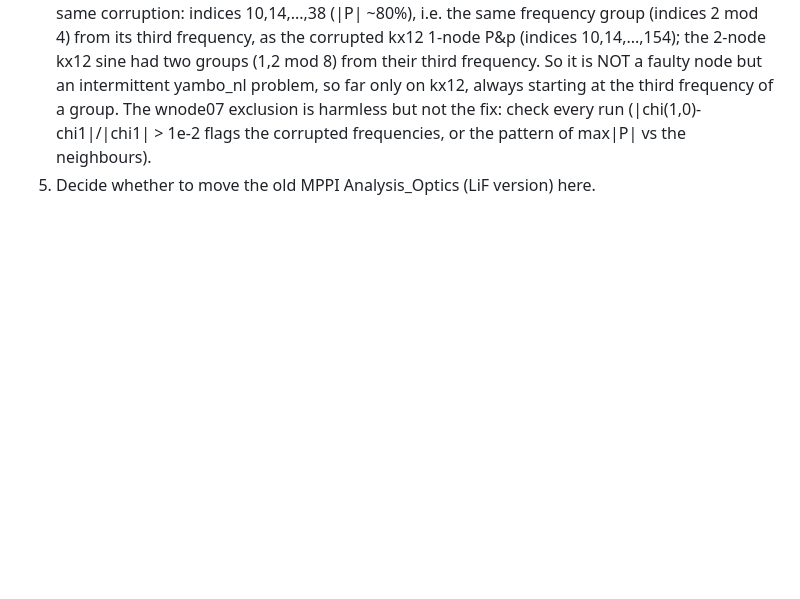
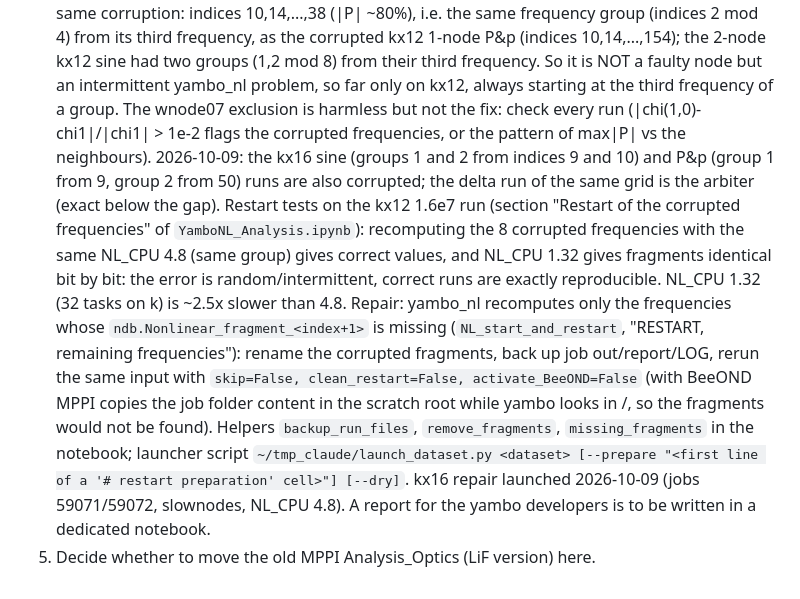
Before and after one commit to marcodalessandro76/LiF, a Markdown page: CLAUDE.md, the part around the change. GitHub-like rendering; blank space fills up the shorter version.

Commit message:
CLAUDE.md: intermittent corruption of yambo_nl frequencies, restart tests and repair procedure
Co-Authored-By: Claude Opus 5.5 <noreply@anthropic.com>

```diff
--- a/CLAUDE.md
+++ b/CLAUDE.md
@@ -267,4 +267,17 @@ Next:
    from their third frequency. So it is NOT a faulty node but an intermittent yambo_nl problem, so far only on kx12,
    always starting at the third frequency of a group. The wnode07 exclusion is harmless but not the fix: check every run
    (|chi(1,0)-chi1|/|chi1| > 1e-2 flags the corrupted frequencies, or the pattern of max|P| vs the neighbours).
+   2026-10-09: the kx16 sine (groups 1 and 2 from indices 9 and 10) and P&p (group 1 from 9, group 2 from 50) runs are
+   also corrupted; the delta run of the same grid is the arbiter (exact below the gap). Restart tests on the kx12 1.6e7
+   run (section "Restart of the corrupted frequencies" of `YamboNL_Analysis.ipynb`): recomputing the 8 corrupted
+   frequencies with the same NL_CPU 4.8 (same group) gives correct values, and NL_CPU 1.32 gives fragments identical bit
+   by bit: the error is random/intermittent, correct runs are exactly reproducible. NL_CPU 1.32 (32 tasks on k) is ~2.5x
+   slower than 4.8. Repair: yambo_nl recomputes only the frequencies whose `ndb.Nonlinear_fragment_<index+1>` is missing
+   (`NL_start_and_restart`, "RESTART, remaining frequencies"): rename the corrupted fragments, back up job out/report/LOG,
+   rerun the same input with `skip=False, clean_restart=False, activate_BeeOND=False` (with BeeOND MPPI copies the job
+   folder content in the scratch root while yambo looks in <scratch>/<jobname>, so the fragments would not be found).
+   Helpers `backup_run_files`, `remove_fragments`, `missing_fragments` in the notebook; launcher script
+   `~/tmp_claude/launch_dataset.py <dataset> [--prepare "<first line of a '# restart preparation' cell>"] [--dry]`.
+   kx16 repair launched 2026-10-09 (jobs 59071/59072, slownodes, NL_CPU 4.8). A report for the yambo developers is to
+   be written in a dedicated notebook.
 4. Decide whether to move the old MPPI Analysis_Optics (LiF version) here.
```
